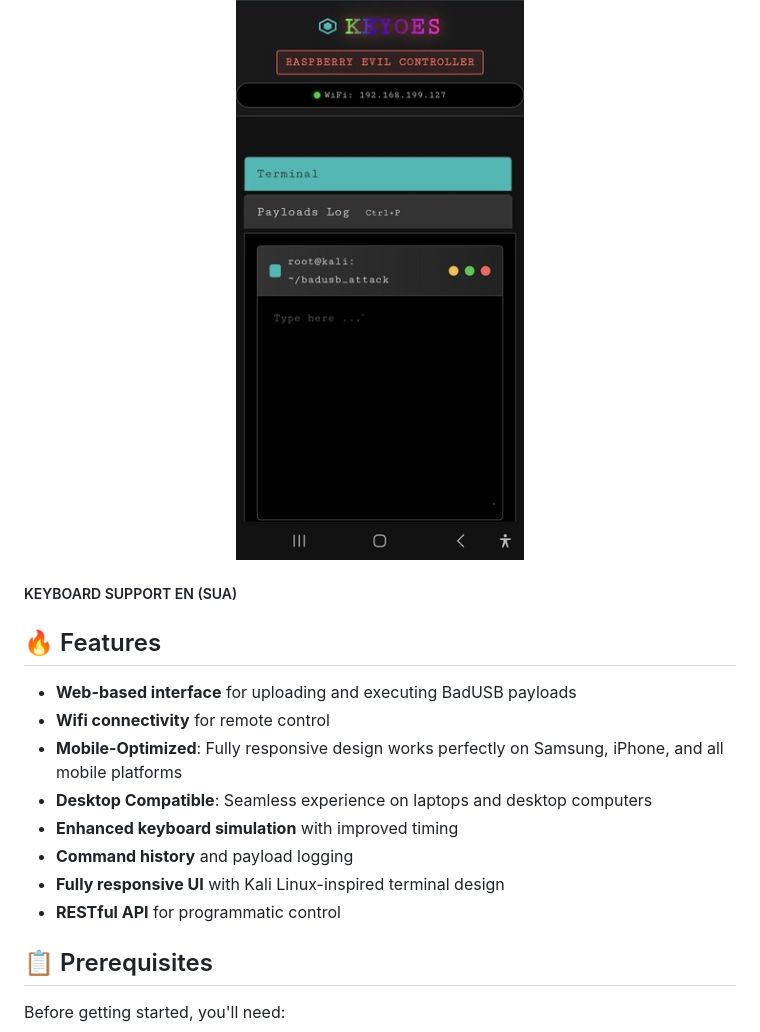
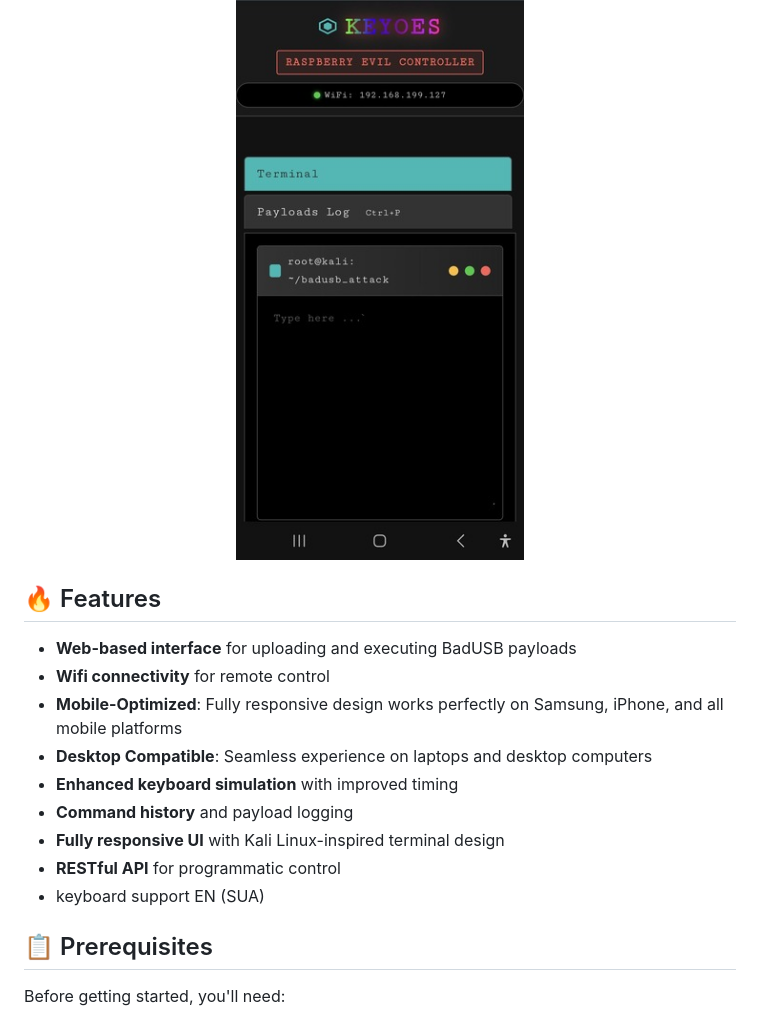
Before and after one commit to Keyoes/Raspberry-pi-pico-2-W-bad-usb-wireless, a Markdown page: README.md, the part around the change. GitHub-like rendering.

```diff
--- a/README.md
+++ b/README.md
@@ -11,9 +11,6 @@ A powerful BadUSB controller for Raspberry Pi Pico 2 W with a web interface for
 </p>
 
 
-##### KEYBOARD SUPPORT EN (SUA)
-
-
 ## 🔥 Features
 
 - **Web-based interface** for uploading and executing BadUSB payloads
@@ -24,6 +21,7 @@ A powerful BadUSB controller for Raspberry Pi Pico 2 W with a web interface for
 - **Command history** and payload logging
 - **Fully responsive UI** with Kali Linux-inspired terminal design
 - **RESTful API** for programmatic control
+- keyboard support EN (SUA)
 
 ## 📋 Prerequisites
 
```
